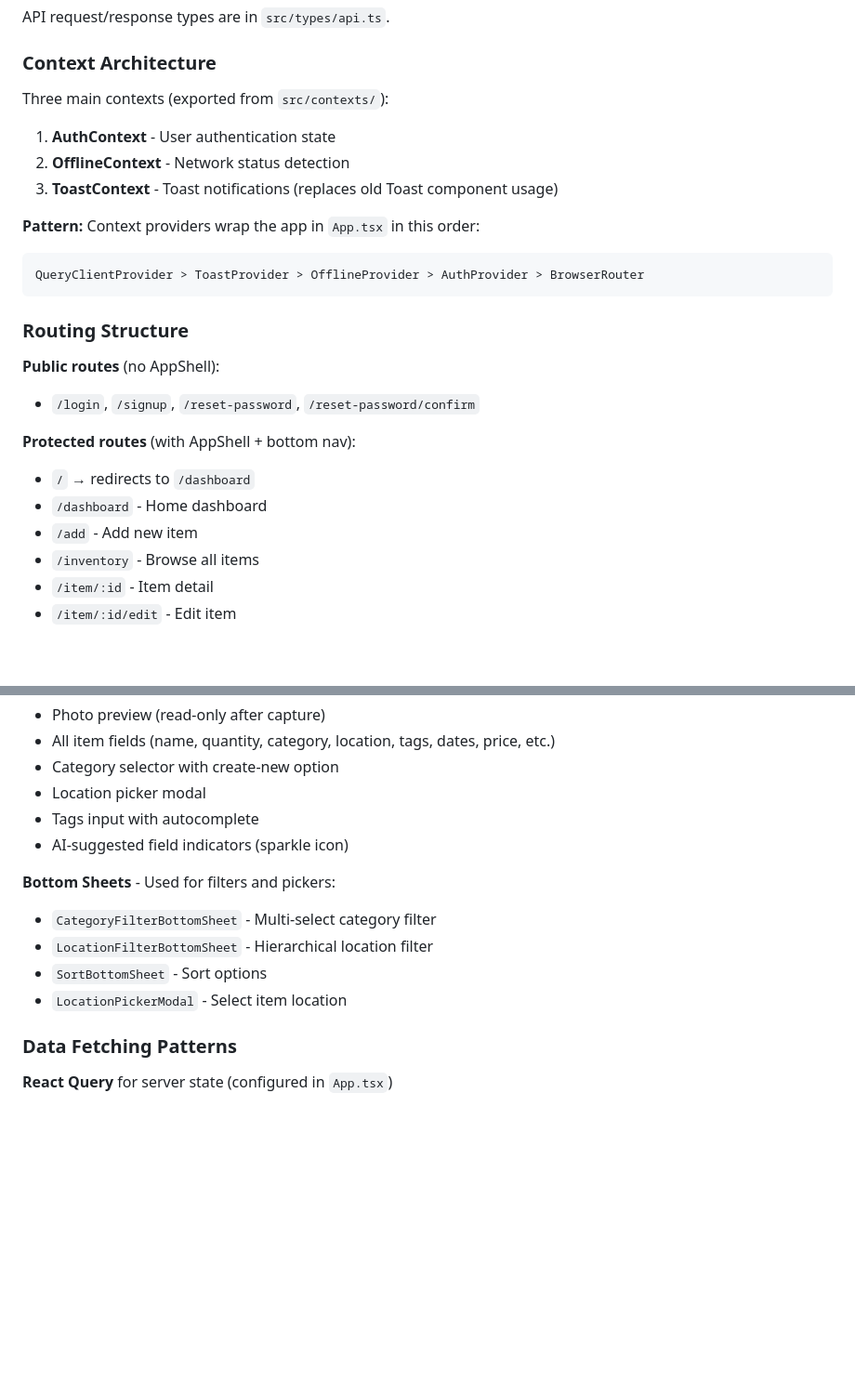
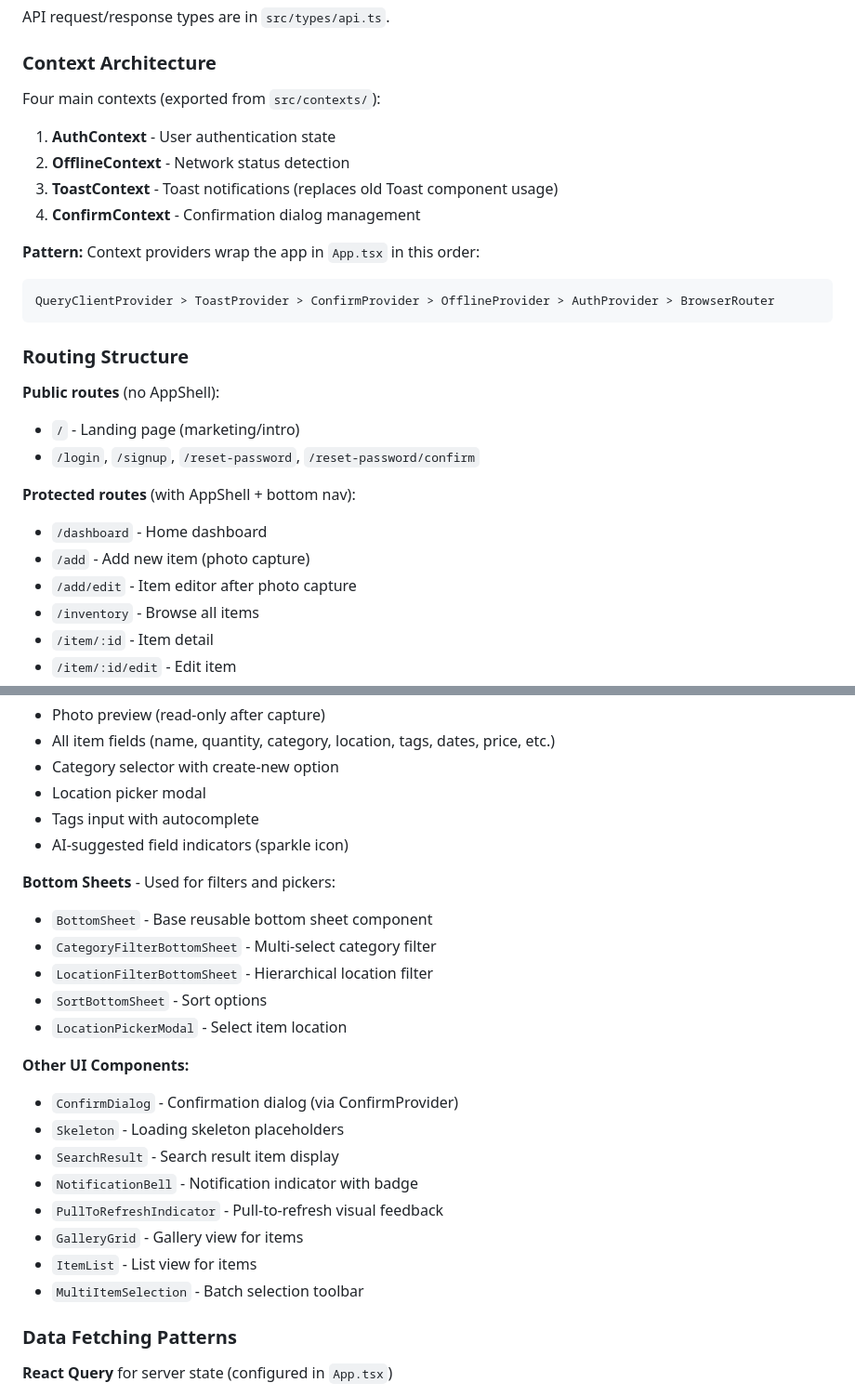
Before and after one commit to ZchiPitt/ownly, a Markdown page: CLAUDE.md, 2 parts joined by grey strips. Shown at 93% size. Rendered like a GitHub page; blank space fills up the shorter version.

````diff
--- a/CLAUDE.md
+++ b/CLAUDE.md
@@ -108,26 +108,28 @@ API request/response types are in `src/types/api.ts`.
 
 ### Context Architecture
 
-Three main contexts (exported from `src/contexts/`):
+Four main contexts (exported from `src/contexts/`):
 
 1. **AuthContext** - User authentication state
 2. **OfflineContext** - Network status detection
 3. **ToastContext** - Toast notifications (replaces old Toast component usage)
+4. **ConfirmContext** - Confirmation dialog management
 
 **Pattern:** Context providers wrap the app in `App.tsx` in this order:
 ```
-QueryClientProvider > ToastProvider > OfflineProvider > AuthProvider > BrowserRouter
+QueryClientProvider > ToastProvider > ConfirmProvider > OfflineProvider > AuthProvider > BrowserRouter
 ```
 
 ### Routing Structure
 
 **Public routes** (no AppShell):
+- `/` - Landing page (marketing/intro)
 - `/login`, `/signup`, `/reset-password`, `/reset-password/confirm`
 
 **Protected routes** (with AppShell + bottom nav):
-- `/` → redirects to `/dashboard`
 - `/dashboard` - Home dashboard
-- `/add` - Add new item
+- `/add` - Add new item (photo capture)
+- `/add/edit` - Item editor after photo capture
 - `/inventory` - Browse all items
 - `/item/:id` - Item detail
 - `/item/:id/edit` - Edit item
@@ -154,10 +156,21 @@ QueryClientProvider > ToastProvider > OfflineProvider > AuthProvider > BrowserRo
 - AI-suggested field indicators (sparkle icon)
 
 **Bottom Sheets** - Used for filters and pickers:
+- `BottomSheet` - Base reusable bottom sheet component
 - `CategoryFilterBottomSheet` - Multi-select category filter
 - `LocationFilterBottomSheet` - Hierarchical location filter
 - `SortBottomSheet` - Sort options
 - `LocationPickerModal` - Select item location
+
+**Other UI Components:**
+- `ConfirmDialog` - Confirmation dialog (via ConfirmProvider)
+- `Skeleton` - Loading skeleton placeholders
+- `SearchResult` - Search result item display
+- `NotificationBell` - Notification indicator with badge
+- `PullToRefreshIndicator` - Pull-to-refresh visual feedback
+- `GalleryGrid` - Gallery view for items
+- `ItemList` - List view for items
+- `MultiItemSelection` - Batch selection toolbar
 
 ### Data Fetching Patterns
 
````
Also changed, not shown: other parts of CLAUDE.md (+32 -8 lines), README.md (+24 -6 lines).
